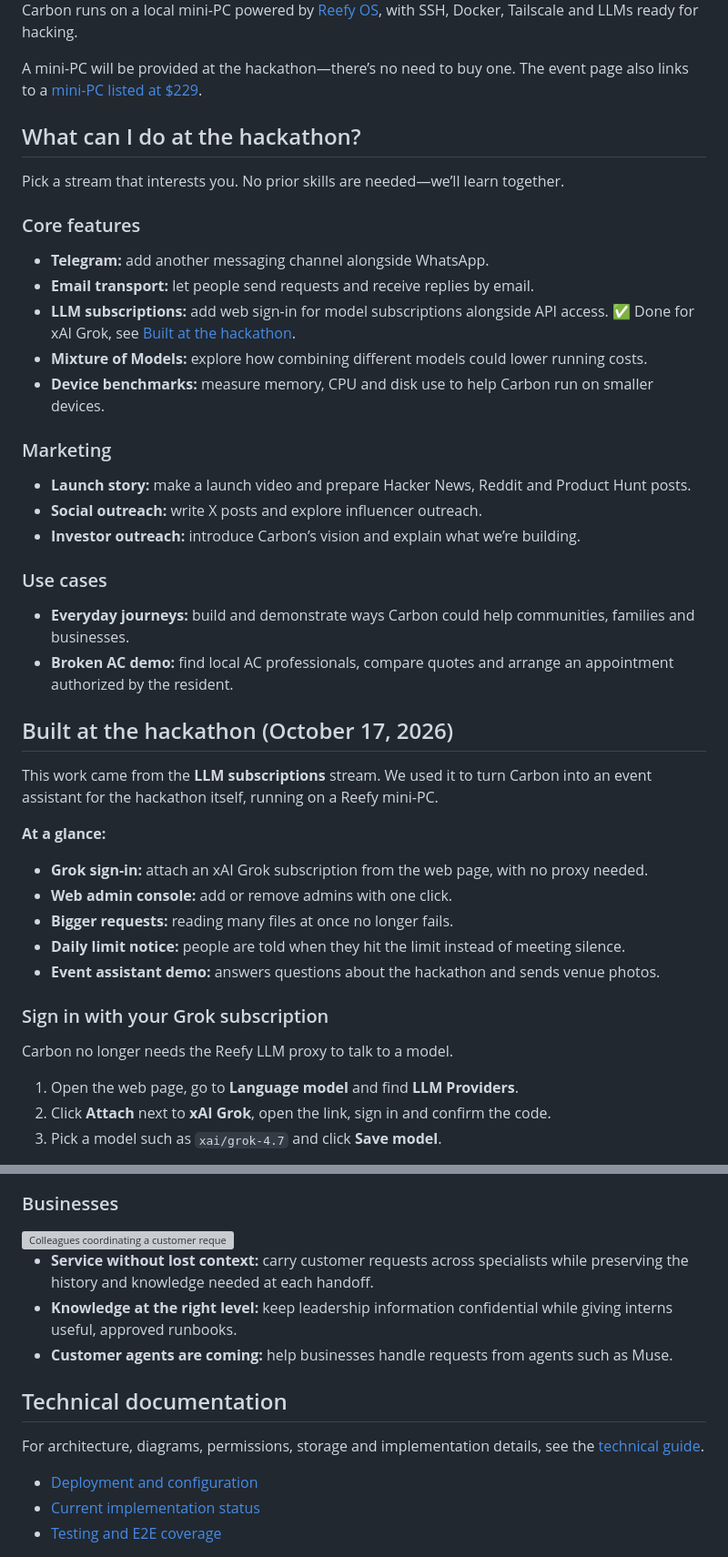
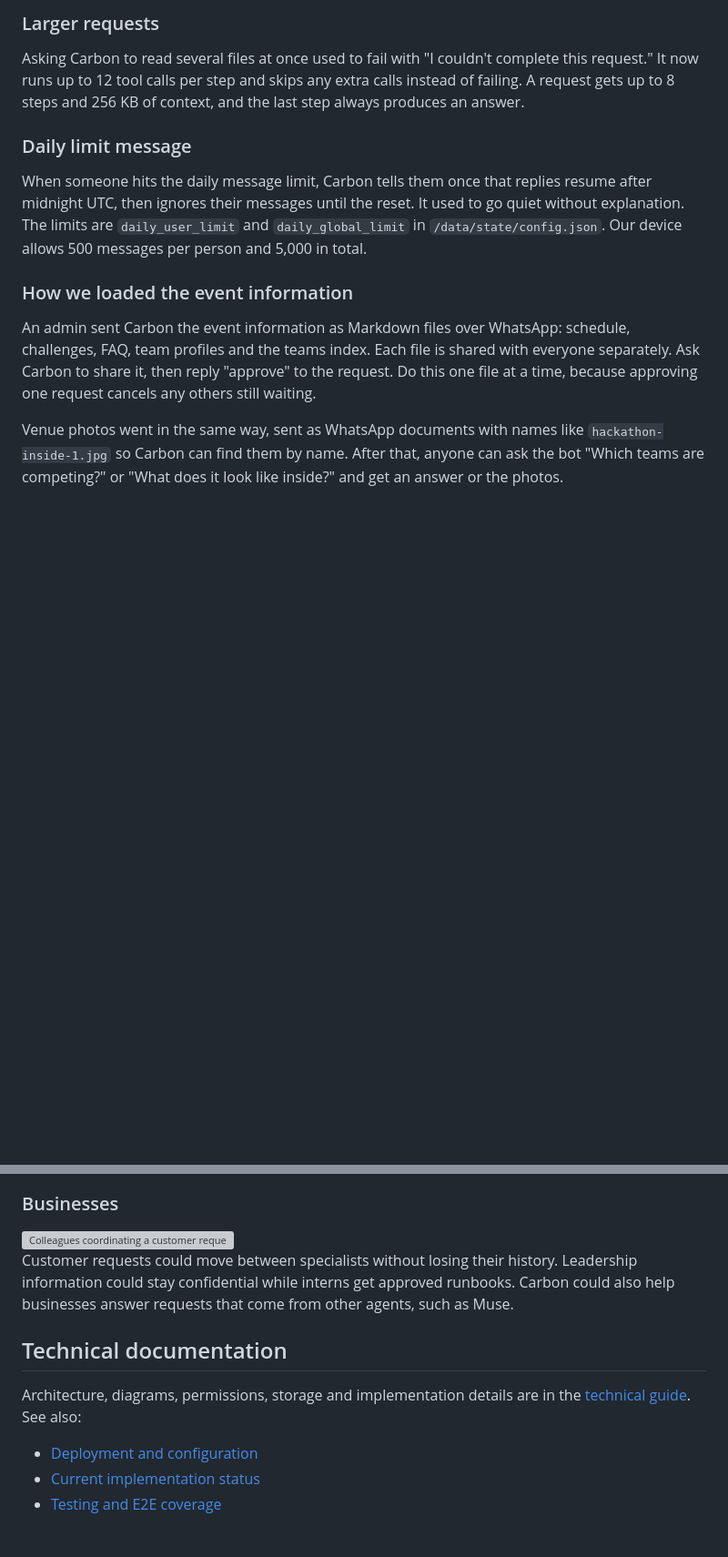
Before and after one commit to reefyai/reefy-carbon, a Markdown page: README.md, 2 parts joined by grey strips. Shown at 91% size. GitHub-like rendering; blank space fills up the shorter version; grey boxes are pictures that could not be loaded.

Commit message:
README: lead with the event pitch, drop hackathon setup sections, plain wording
Co-Authored-By: Claude Opus 5.5 <noreply@anthropic.com>

```diff
--- a/README.md
+++ b/README.md
@@ -16,48 +16,15 @@ At the [Miami AI Hackathon](https://luma.com/aihackathon26) on **October 17, 202
 
-Carbon runs on a local mini-PC powered by [Reefy OS](https://reefy.ai), with SSH, Docker, Tailscale and LLMs ready for hacking.
+### Larger requests
 
-A mini-PC will be provided at the hackathon—there’s no need to buy one. The event page also links to a [mini-PC listed at $229](https://a.co/d/08CMx102).
+Asking Carbon to read several files at once used to fail with "I couldn't complete this request." It now runs up to 12 tool calls per step and skips any extra calls instead of failing. A request gets up to 8 steps and 256 KB of context, and the last step always produces an answer.
 
-## What can I do at the hackathon?
+### Daily limit message
 
-Pick a stream that interests you. No prior skills are needed—we’ll learn together.
+When someone hits the daily message limit, Carbon tells them once that replies resume after midnight UTC, then ignores their messages until the reset. It used to go quiet without explanation. The limits are `daily_user_limit` and `daily_global_limit` in `/data/state/config.json`. Our device allows 500 messages per person and 5,000 in total.
 
-### Core features
+### How we loaded the event information
 
-- **Telegram:** add another messaging channel alongside WhatsApp.
-- **Email transport:** let people send requests and receive replies by email.
-- **LLM subscriptions:** add web sign-in for model subscriptions alongside API access. ✅ Done for xAI Grok, see [Built at the hackathon](#built-at-the-hackathon-october-17-2026).
-- **Mixture of Models:** explore how combining different models could lower running costs.
-- **Device benchmarks:** measure memory, CPU and disk use to help Carbon run on smaller devices.
+An admin sent Carbon the event information as Markdown files over WhatsApp: schedule, challenges, FAQ, team profiles and the teams index. Each file is shared with everyone separately. Ask Carbon to share it, then reply "approve" to the request. Do this one file at a time, because approving one request cancels any others still waiting.
 
-### Marketing
+Venue photos went in the same way, sent as WhatsApp documents with names like `hackathon-inside-1.jpg` so Carbon can find them by name. After that, anyone can ask the bot "Which teams are competing?" or "What does it look like inside?" and get an answer or the photos.
 
-- **Launch story:** make a launch video and prepare Hacker News, Reddit and Product Hunt posts.
-- **Social outreach:** write X posts and explore influencer outreach.
-- **Investor outreach:** introduce Carbon’s vision and explain what we’re building.
-
-### Use cases
-
-- **Everyday journeys:** build and demonstrate ways Carbon could help communities, families and businesses.
-- **Broken AC demo:** find local AC professionals, compare quotes and arrange an appointment authorized by the resident.
-
-## Built at the hackathon (October 17, 2026)
-
-This work came from the **LLM subscriptions** stream. We used it to turn Carbon into an event assistant for the hackathon itself, running on a Reefy mini-PC.
-
-**At a glance:**
-
-- **Grok sign-in:** attach an xAI Grok subscription from the web page, with no proxy needed.
-- **Web admin console:** add or remove admins with one click.
-- **Bigger requests:** reading many files at once no longer fails.
-- **Daily limit notice:** people are told when they hit the limit instead of meeting silence.
-- **Event assistant demo:** answers questions about the hackathon and sends venue photos.
-
-### Sign in with your Grok subscription
-
-Carbon no longer needs the Reefy LLM proxy to talk to a model.
-
-1. Open the web page, go to **Language model** and find **LLM Providers**.
-2. Click **Attach** next to **xAI Grok**, open the link, sign in and confirm the code.
-3. Pick a model such as `xai/grok-4.7` and click **Save model**.
-
@@ -122,13 +57,11 @@ Open http://127.0.0.1:18082, link WhatsApp under **Communication Channels**, the
 
 <img src="docs/images/businesses.webp" alt="Colleagues coordinating a customer request around a shared laptop" width="640">
 
-- **Service without lost context:** carry customer requests across specialists while preserving the history and knowledge needed at each handoff.
-- **Knowledge at the right level:** keep leadership information confidential while giving interns useful, approved runbooks.
-- **Customer agents are coming:** help businesses handle requests from agents such as Muse.
+Customer requests could move between specialists without losing their history. Leadership information could stay confidential while interns get approved runbooks. Carbon could also help businesses answer requests that come from other agents, such as Muse.
 
 ## Technical documentation
 
-For architecture, diagrams, permissions, storage and implementation details, see the [technical guide](docs/technical-guide.md).
+Architecture, diagrams, permissions, storage and implementation details are in the [technical guide](docs/technical-guide.md). See also:
 
 - [Deployment and configuration](docs/deployment.md)
 - [Current implementation status](docs/implementation-status.md)
```
Also changed, not shown: other parts of README.md (+15 -47 lines).
